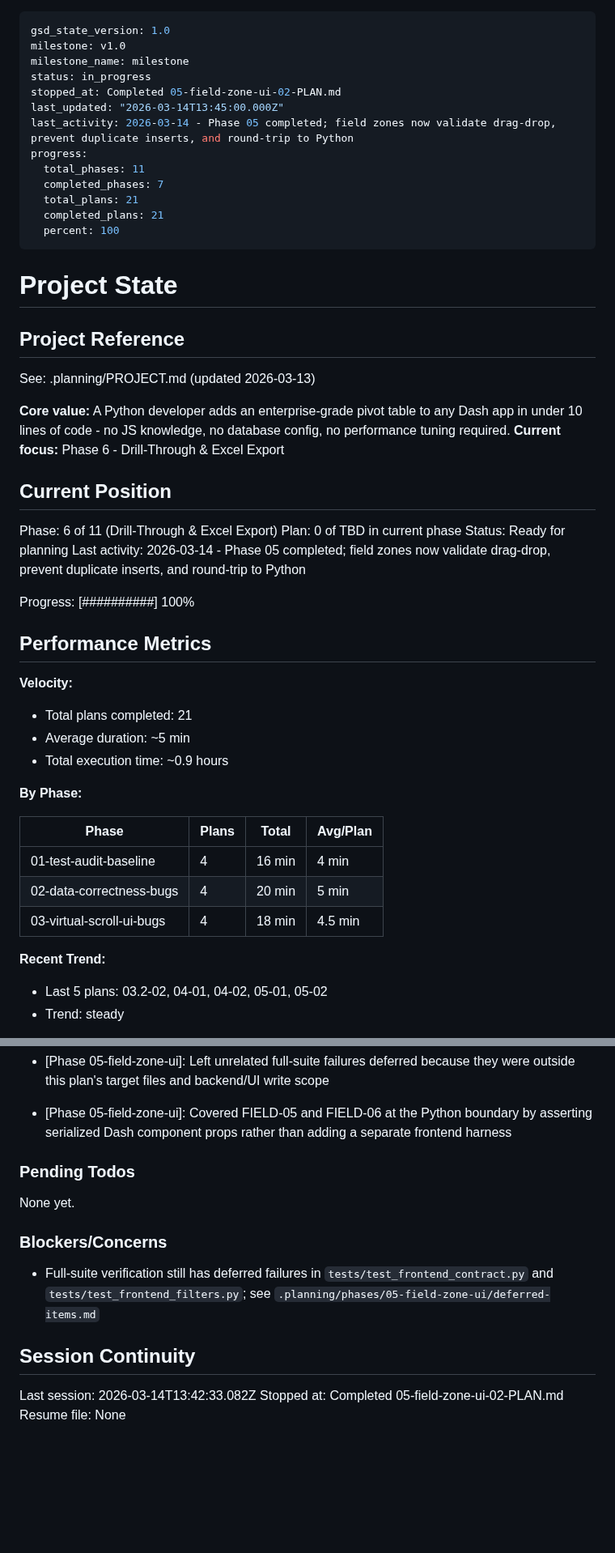
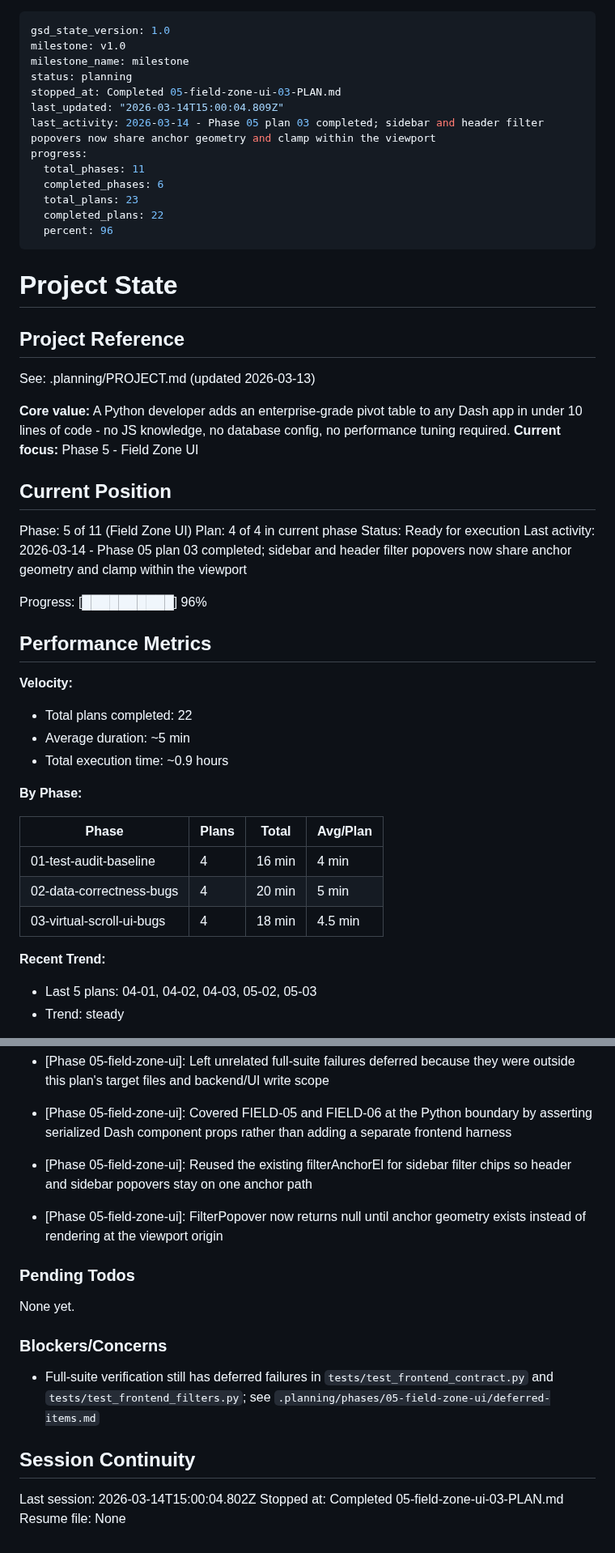
Before and after one commit to Ramzy22/pivot_engine, a Markdown page: .planning/STATE.md, 2 parts joined by grey strips. Shown at 81% size. GitHub-like rendering; blank space fills up the shorter version.

Commit message:
docs(05-field-zone-ui-03): complete sidebar filter anchoring plan
- add the 05-03 execution summary and self-check
- update state and roadmap progress for the next Phase 05 plan

```diff
--- a/.planning/STATE.md
+++ b/.planning/STATE.md
@@ -2,16 +2,16 @@
 gsd_state_version: 1.0
 milestone: v1.0
 milestone_name: milestone
-status: in_progress
-stopped_at: Completed 05-field-zone-ui-02-PLAN.md
-last_updated: "2026-03-14T13:45:00.000Z"
-last_activity: 2026-03-14 - Phase 05 completed; field zones now validate drag-drop, prevent duplicate inserts, and round-trip to Python
+status: planning
+stopped_at: Completed 05-field-zone-ui-03-PLAN.md
+last_updated: "2026-03-14T15:00:04.809Z"
+last_activity: 2026-03-14 - Phase 05 plan 03 completed; sidebar and header filter popovers now share anchor geometry and clamp within the viewport
 progress:
   total_phases: 11
-  completed_phases: 7
-  total_plans: 21
-  completed_plans: 21
-  percent: 100
+  completed_phases: 6
+  total_plans: 23
+  completed_plans: 22
+  percent: 96
 ---
 
 # Project State
@@ -21,21 +21,21 @@ progress:
 See: .planning/PROJECT.md (updated 2026-03-13)
 
 **Core value:** A Python developer adds an enterprise-grade pivot table to any Dash app in under 10 lines of code - no JS knowledge, no database config, no performance tuning required.
-**Current focus:** Phase 6 - Drill-Through & Excel Export
+**Current focus:** Phase 5 - Field Zone UI
 
 ## Current Position
 
-Phase: 6 of 11 (Drill-Through & Excel Export)
-Plan: 0 of TBD in current phase
-Status: Ready for planning
-Last activity: 2026-03-14 - Phase 05 completed; field zones now validate drag-drop, prevent duplicate inserts, and round-trip to Python
+Phase: 5 of 11 (Field Zone UI)
+Plan: 4 of 4 in current phase
+Status: Ready for execution
+Last activity: 2026-03-14 - Phase 05 plan 03 completed; sidebar and header filter popovers now share anchor geometry and clamp within the viewport
 
-Progress: [##########] 100%
+Progress: [██████████] 96%
 
 ## Performance Metrics
 
 **Velocity:**
-- Total plans completed: 21
+- Total plans completed: 22
 - Average duration: ~5 min
 - Total execution time: ~0.9 hours
 
@@ -48,7 +48,7 @@ Progress: [##########] 100%
 | 03-virtual-scroll-ui-bugs | 4 | 18 min | 4.5 min |
 
 **Recent Trend:**
-- Last 5 plans: 03.2-02, 04-01, 04-02, 05-01, 05-02
+- Last 5 plans: 04-01, 04-02, 04-03, 05-02, 05-03
 - Trend: steady
 
 *Updated after each plan completion*
@@ -123,6 +124,8 @@ Recent decisions affecting current work:
 - [Phase 05-field-zone-ui]: Made the existing filter-specific sidebar logic reachable by adding the missing Filters zone instead of duplicating handlers
 - [Phase 05-field-zone-ui]: Left unrelated full-suite failures deferred because they were outside this plan's target files and backend/UI write scope
 - [Phase 05-field-zone-ui]: Covered FIELD-05 and FIELD-06 at the Python boundary by asserting serialized Dash component props rather than adding a separate frontend harness
+- [Phase 05-field-zone-ui]: Reused the existing filterAnchorEl for sidebar filter chips so header and sidebar popovers stay on one anchor path
+- [Phase 05-field-zone-ui]: FilterPopover now returns null until anchor geometry exists instead of rendering at the viewport origin
 
 ### Pending Todos
 
@@ -134,6 +137,6 @@ None yet.
 
 ## Session Continuity
 
-Last session: 2026-03-14T13:42:33.082Z
-Stopped at: Completed 05-field-zone-ui-02-PLAN.md
+Last session: 2026-03-14T15:00:04.802Z
+Stopped at: Completed 05-field-zone-ui-03-PLAN.md
 Resume file: None
```
Also changed, not shown: other parts of .planning/STATE.md (+1 -0 lines), .planning/ROADMAP.md (+7 -5 lines), 1 other file.
